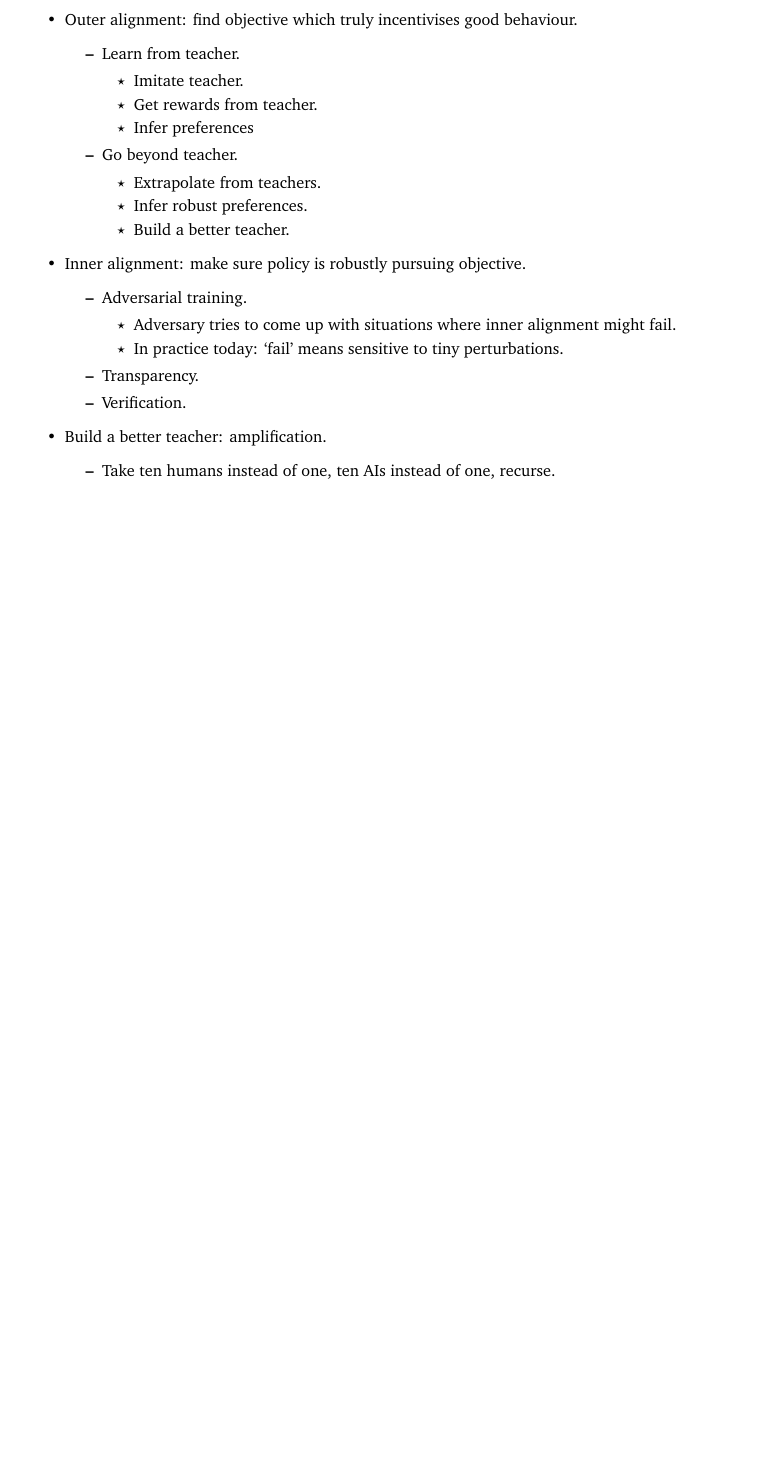
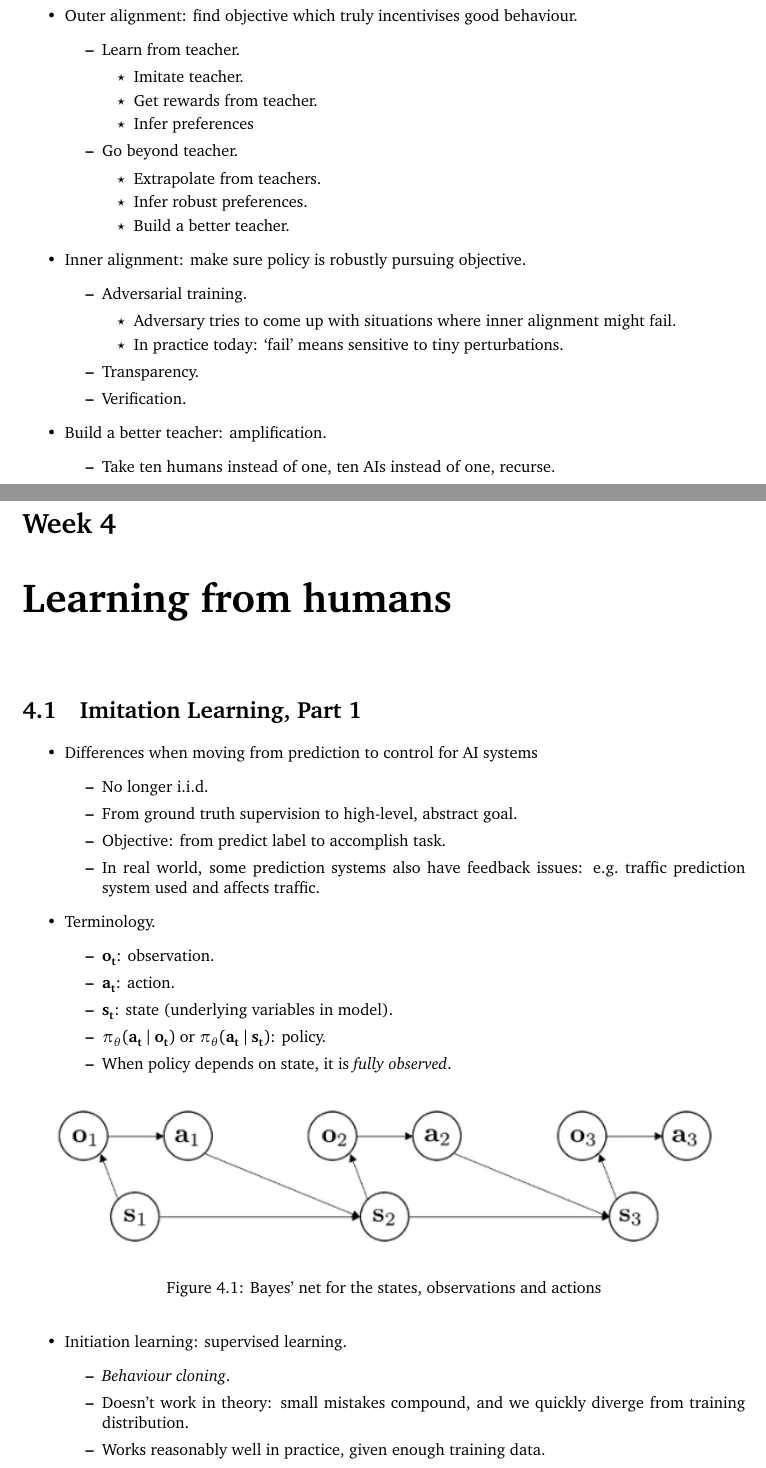
Before and after one commit to SamAdamDay/agi-safety-fundamentals, a LaTeX thesis (Summaries/summaries.tex, which reads Summaries/parts/4-learning-from-humans.tex): part of page 17 of 17 before the commit and two parts of pages 17 and 18 of 18 after it, the two joined at a grey line, cut so that both start at the same text, the shorter picture padded with empty space. Compiled offline with pdfLaTeX.

Commit message:
Imitation learning part 1

```diff
--- /dev/null
+++ b/Summaries/parts/4-learning-from-humans.tex
@@ -0,0 +1,35 @@
+%!TEX root = ../summaries.tex
+
+\chapter{Learning from humans}
+
+\section{Imitation Learning, Part 1}
+
+\begin{itemize}
+    \item Differences when moving from prediction to control for AI systems
+    \begin{itemize}
+        \item No longer i.i.d.
+        \item From ground truth supervision to high-level, abstract goal.
+        \item Objective: from predict label to accomplish task.
+        \item In real world, some prediction systems also have feedback issues: e.g.\@ traffic prediction system used and affects traffic.
+    \end{itemize}
+    \item Terminology.
+    \begin{itemize}
+        \item $\bf o_t$: observation.
+        \item $\bf a_t$: action.
+        \item $\bf s_t$: state (underlying variables in model).
+        \item $\pi_\theta(\bf a_t \mid \bf o_t)$ or $\pi_\theta(\bf a_t \mid \bf s_t)$: policy.
+        \item When policy depends on state, it is \emph{fully observed}.
+        \begin{figure}[h!]
+            \centering
+            \includegraphics[width=.95\linewidth]{images/state-bayes-net.png}
+            \caption{Bayes' net for the states, observations and actions}
+            \label{fig:bayes net states}
+        \end{figure}
+    \end{itemize}
+    \item Initiation learning: supervised learning.
+    \begin{itemize}
+        \item \emph{Behaviour cloning}.
+        \item Doesn't work in theory: small mistakes compound, and we quickly diverge from training distribution.
+        \item Works reasonably well in practice, given enough training data.
+    \end{itemize}
+\end{itemize}
--- a/Summaries/summaries.tex
+++ b/Summaries/summaries.tex
@@ -46,5 +46,6 @@
     \input{parts/1-agi.tex}
 	\input{parts/2-goals.tex}
 	\input{parts/3-threat-models.tex}
+	\input{parts/4-learning-from-humans.tex}
 
 \end{document}
```
Also changed, not shown: Summaries/images/state-bayes-net.png (added), Summaries/summaries.pdf.
